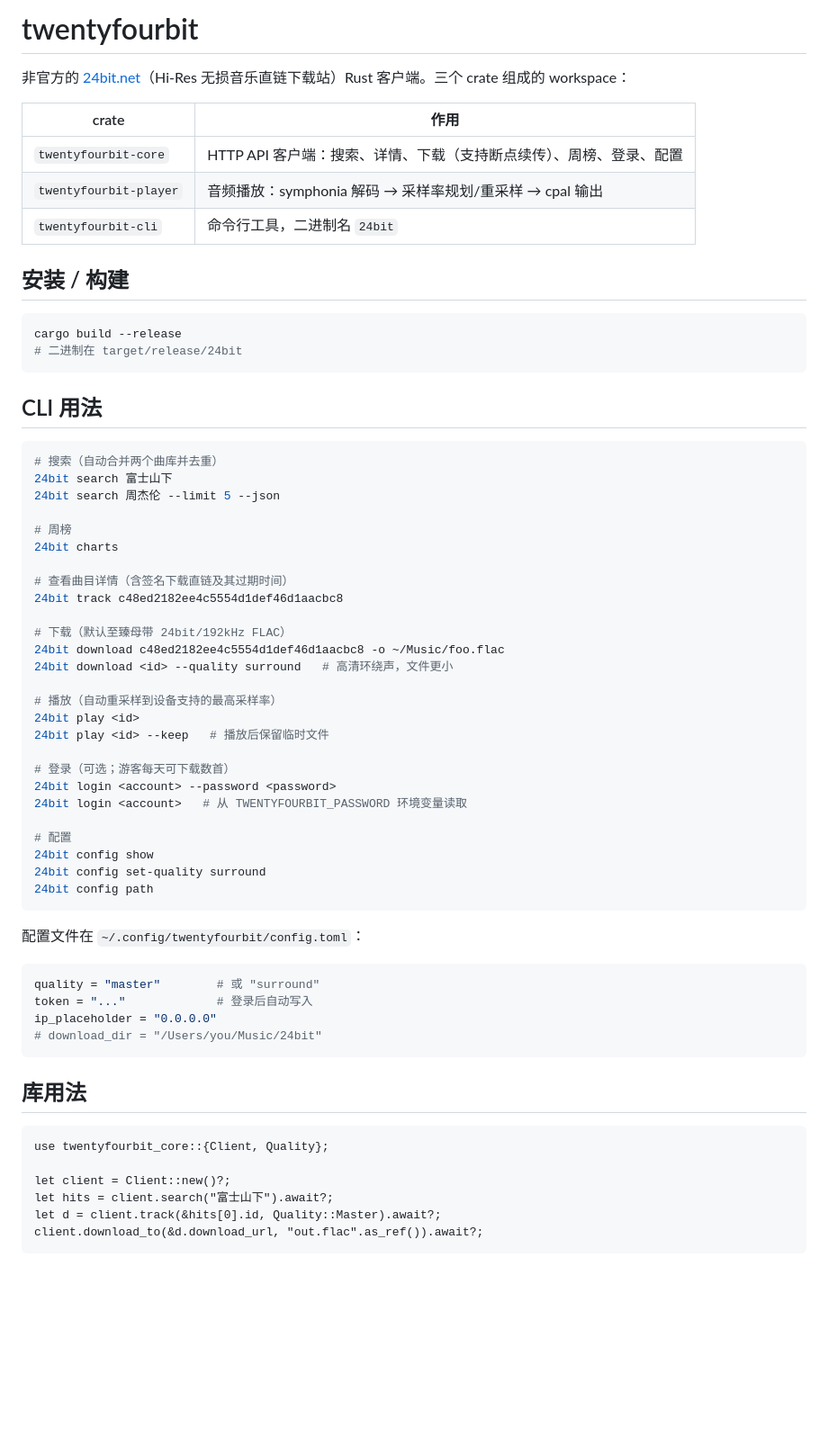
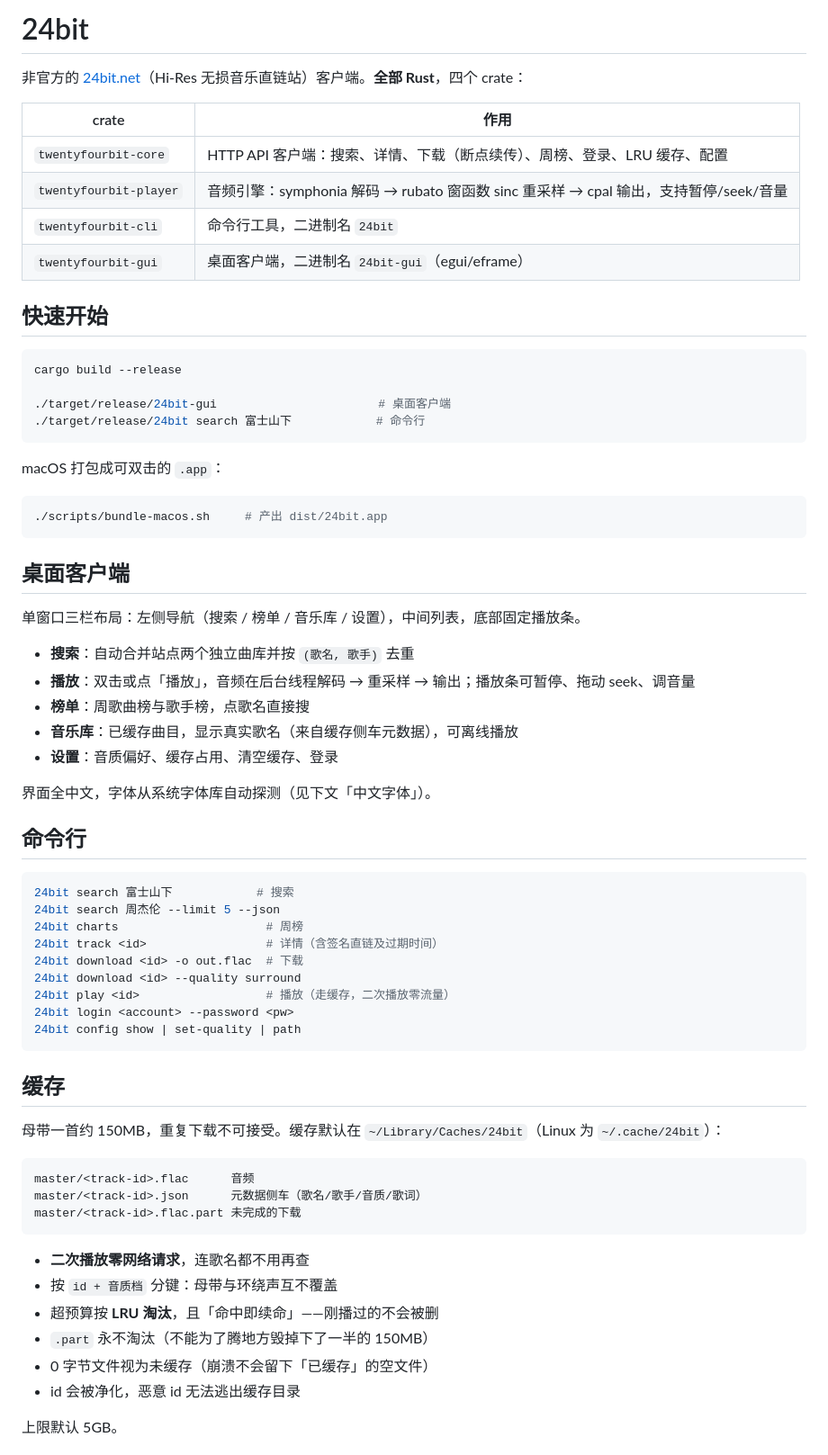
Before and after one commit to chenpeigen2/24bit, a Markdown page: README.md, the part around one of its changes. Shown at 90% size. GitHub-like rendering; blank space fills up the shorter version.

````diff
--- a/README.md
+++ b/README.md
@@ -1,67 +1,71 @@
-# twentyfourbit
+# 24bit
 
-非官方的 [24bit.net](https://www.24bit.net)（Hi-Res 无损音乐直链下载站）Rust 客户端。三个 crate 组成的 workspace：
+非官方的 [24bit.net](https://www.24bit.net)（Hi-Res 无损音乐直链站）客户端。**全部 Rust**，四个 crate：
 
 | crate | 作用 |
 |-------|------|
-| `twentyfourbit-core` | HTTP API 客户端：搜索、详情、下载（支持断点续传）、周榜、登录、配置 |
-| `twentyfourbit-player` | 音频播放：symphonia 解码 → 采样率规划/重采样 → cpal 输出 |
+| `twentyfourbit-core` | HTTP API 客户端：搜索、详情、下载（断点续传）、周榜、登录、LRU 缓存、配置 |
+| `twentyfourbit-player` | 音频引擎：symphonia 解码 → rubato 窗函数 sinc 重采样 → cpal 输出，支持暂停/seek/音量 |
 | `twentyfourbit-cli` | 命令行工具，二进制名 `24bit` |
+| `twentyfourbit-gui` | 桌面客户端，二进制名 `24bit-gui`（egui/eframe） |
 
-## 安装 / 构建
+## 快速开始
 
 ```sh
 cargo build --release
-# 二进制在 target/release/24bit
+
+./target/release/24bit-gui                       # 桌面客户端
+./target/release/24bit search 富士山下            # 命令行
 ```
 
-## CLI 用法
+macOS 打包成可双击的 `.app`：
 
 ```sh
-# 搜索（自动合并两个曲库并去重）
-24bit search 富士山下
-24bit search 周杰伦 --limit 5 --json
-
-# 周榜
-24bit charts
-
-# 查看曲目详情（含签名下载直链及其过期时间）
-24bit track c48ed2182ee4c5554d1def46d1aacbc8
-
-# 下载（默认至臻母带 24bit/192kHz FLAC）
-24bit download c48ed2182ee4c5554d1def46d1aacbc8 -o ~/Music/foo.flac
-24bit download <id> --quality surround   # 高清环绕声，文件更小
-
-# 播放（自动重采样到设备支持的最高采样率）
-24bit play <id>
-24bit play <id> --keep   # 播放后保留临时文件
-
-# 登录（可选；游客每天可下载数首）
-24bit login <account> --password <password>
-24bit login <account>   # 从 TWENTYFOURBIT_PASSWORD 环境变量读取
-
-# 配置
-24bit config show
-24bit config set-quality surround
-24bit config path
+./scripts/bundle-macos.sh     # 产出 dist/24bit.app
 ```
 
-配置文件在 `~/.config/twentyfourbit/config.toml`：
+## 桌面客户端
 
-```toml
-quality = "master"        # 或 "surround"
-token = "..."             # 登录后自动写入
-ip_placeholder = "0.0.0.0"
-# download_dir = "/Users/you/Music/24bit"
+单窗口三栏布局：左侧导航（搜索 / 榜单 / 音乐库 / 设置），中间列表，底部固定播放条。
+
+- **搜索**：自动合并站点两个独立曲库并按 `(歌名, 歌手)` 去重
+- **播放**：双击或点「播放」，音频在后台线程解码 → 重采样 → 输出；播放条可暂停、拖动 seek、调音量
+- **榜单**：周歌曲榜与歌手榜，点歌名直接搜
+- **音乐库**：已缓存曲目，显示真实歌名（来自缓存侧车元数据），可离线播放
+- **设置**：音质偏好、缓存占用、清空缓存、登录
+
+界面全中文，字体从系统字体库自动探测（见下文「中文字体」）。
+
+## 命令行
+
+```sh
+24bit search 富士山下            # 搜索
+24bit search 周杰伦 --limit 5 --json
+24bit charts                     # 周榜
+24bit track <id>                 # 详情（含签名直链及过期时间）
+24bit download <id> -o out.flac  # 下载
+24bit download <id> --quality surround
+24bit play <id>                  # 播放（走缓存，二次播放零流量）
+24bit login <account> --password <pw>
+24bit config show | set-quality | path
 ```
 
-## 库用法
+## 缓存
 
-```rust,ignore
-use twentyfourbit_core::{Client, Quality};
+母带一首约 150MB，重复下载不可接受。缓存默认在 `~/Library/Caches/24bit`（Linux 为 `~/.cache/24bit`）：
 
-let client = Client::new()?;
-let hits = client.search("富士山下").await?;
-let d = client.track(&hits[0].id, Quality::Master).await?;
-client.download_to(&d.download_url, "out.flac".as_ref()).await?;
 ```
+master/<track-id>.flac      音频
+master/<track-id>.json      元数据侧车（歌名/歌手/音质/歌词）
+master/<track-id>.flac.part 未完成的下载
+```
+
+- **二次播放零网络请求**，连歌名都不用再查
+- 按 `id + 音质档` 分键：母带与环绕声互不覆盖
+- 超预算按 **LRU 淘汰**，且「命中即续命」——刚播过的不会被删
+- `.part` 永不淘汰（不能为了腾地方毁掉下了一半的 150MB）
+- 0 字节文件视为未缓存（崩溃不会留下「已缓存」的空文件）
+- id 会被净化，恶意 id 无法逃出缓存目录
+
+上限默认 5GB。
+
````
Also changed, not shown: other parts of README.md (+40 -15 lines), assets/icon.png (added), 5 other files.
